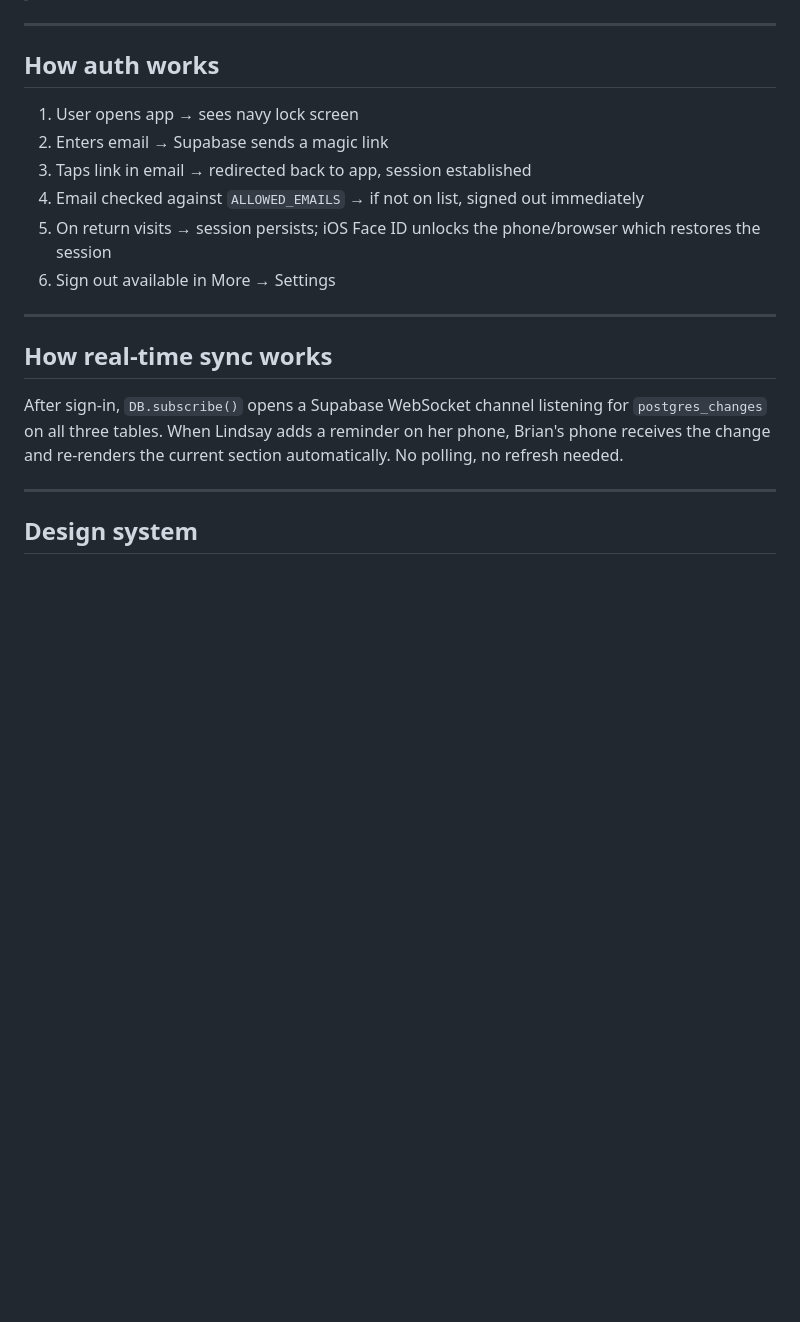
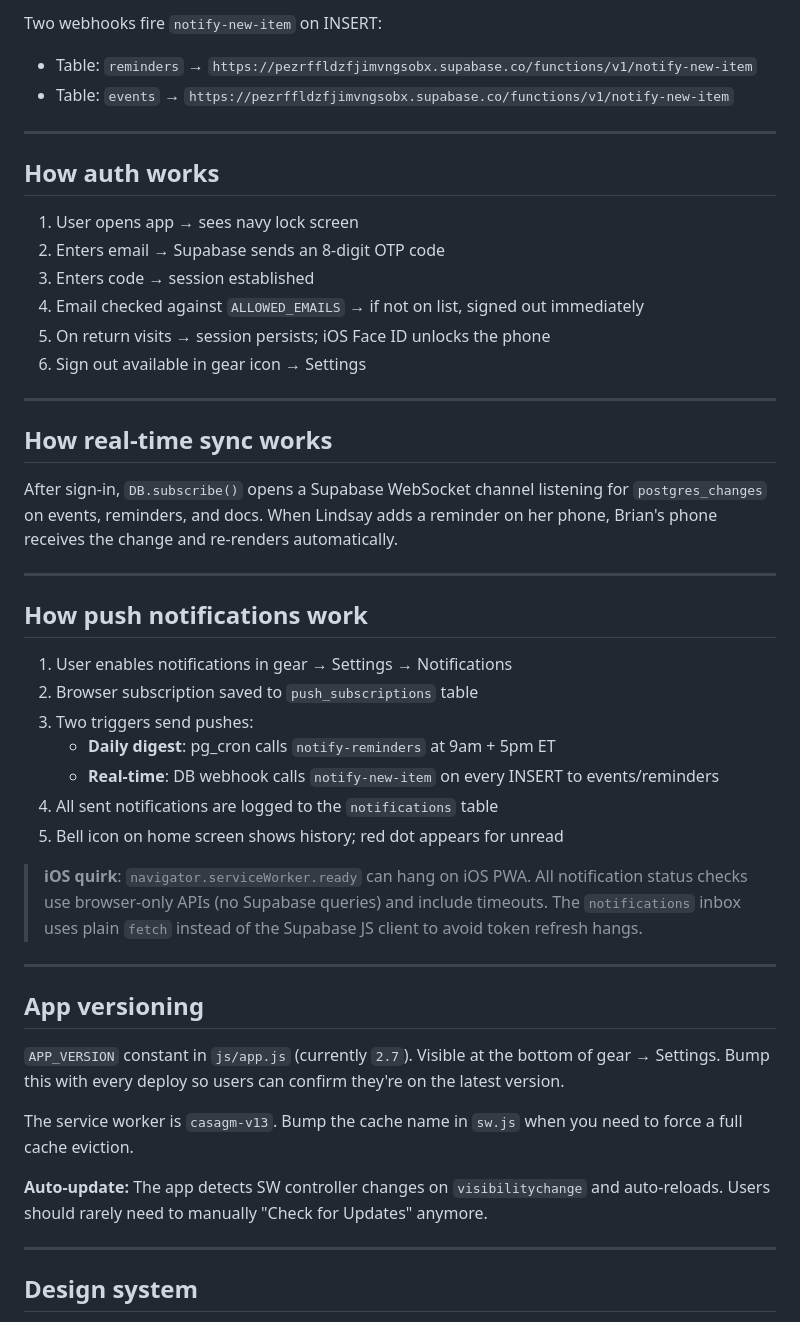
Before and after one commit to thebrianbg/casagm, a Markdown page: CLAUDE.md, the part around one of its changes. GitHub-like rendering; blank space fills up the shorter version.

```diff
--- a/CLAUDE.md
+++ b/CLAUDE.md
@@ -123,20 +145,47 @@ const ALLOWED_EMAILS = ['brian@brianguerra.com', 'lbofman@gmail.com'];
+Two webhooks fire `notify-new-item` on INSERT:
+- Table: `reminders` → `https://pezrffldzfjimvngsobx.supabase.co/functions/v1/notify-new-item`
+- Table: `events` → `https://pezrffldzfjimvngsobx.supabase.co/functions/v1/notify-new-item`
 
 ---
 
 ## How auth works
 
 1. User opens app → sees navy lock screen
-2. Enters email → Supabase sends a magic link
-3. Taps link in email → redirected back to app, session established
+2. Enters email → Supabase sends an 8-digit OTP code
+3. Enters code → session established
 4. Email checked against `ALLOWED_EMAILS` → if not on list, signed out immediately
-5. On return visits → session persists; iOS Face ID unlocks the phone/browser which restores the session
-6. Sign out available in More → Settings
+5. On return visits → session persists; iOS Face ID unlocks the phone
+6. Sign out available in gear icon → Settings
 
 ---
 
 ## How real-time sync works
 
-After sign-in, `DB.subscribe()` opens a Supabase WebSocket channel listening for `postgres_changes` on all three tables. When Lindsay adds a reminder on her phone, Brian's phone receives the change and re-renders the current section automatically. No polling, no refresh needed.
+After sign-in, `DB.subscribe()` opens a Supabase WebSocket channel listening for `postgres_changes` on events, reminders, and docs. When Lindsay adds a reminder on her phone, Brian's phone receives the change and re-renders automatically.
+
+---
+
+## How push notifications work
+
+1. User enables notifications in gear → Settings → Notifications
+2. Browser subscription saved to `push_subscriptions` table
+3. Two triggers send pushes:
+   - **Daily digest**: pg_cron calls `notify-reminders` at 9am + 5pm ET
+   - **Real-time**: DB webhook calls `notify-new-item` on every INSERT to events/reminders
+4. All sent notifications are logged to the `notifications` table
+5. Bell icon on home screen shows history; red dot appears for unread
+
+> **iOS quirk**: `navigator.serviceWorker.ready` can hang on iOS PWA. All notification status checks use browser-only APIs (no Supabase queries) and include timeouts. The `notifications` inbox uses plain `fetch` instead of the Supabase JS client to avoid token refresh hangs.
+
+---
+
+## App versioning
+
+`APP_VERSION` constant in `js/app.js` (currently `2.7`). Visible at the bottom of gear → Settings. Bump this with every deploy so users can confirm they're on the latest version.
+
+The service worker is `casagm-v13`. Bump the cache name in `sw.js` when you need to force a full cache eviction.
+
+**Auto-update:** The app detects SW controller changes on `visibilitychange` and auto-reloads. Users should rarely need to manually "Check for Updates" anymore.
 
 ---
 
```
Also changed, not shown: other parts of CLAUDE.md (+54 -29 lines).
